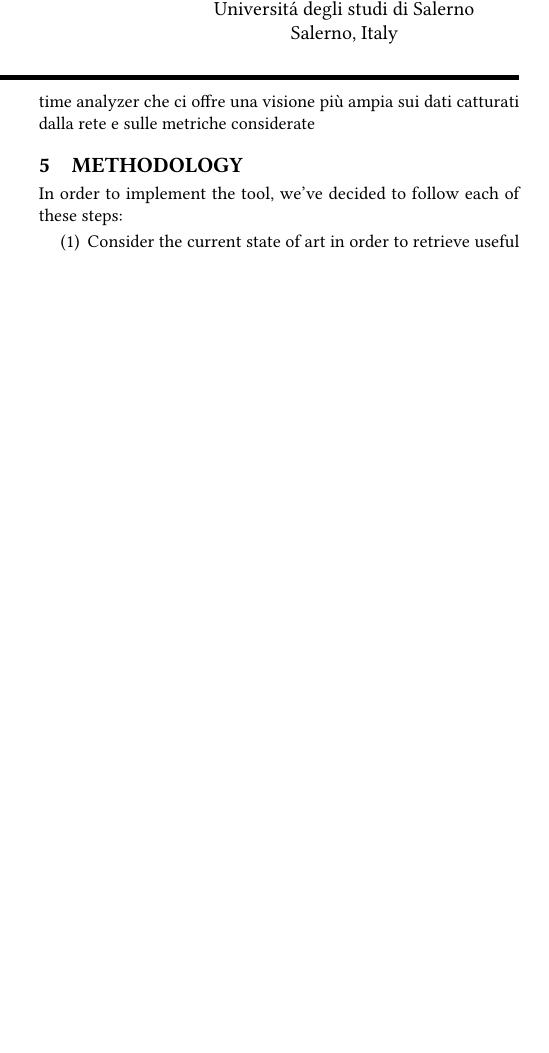
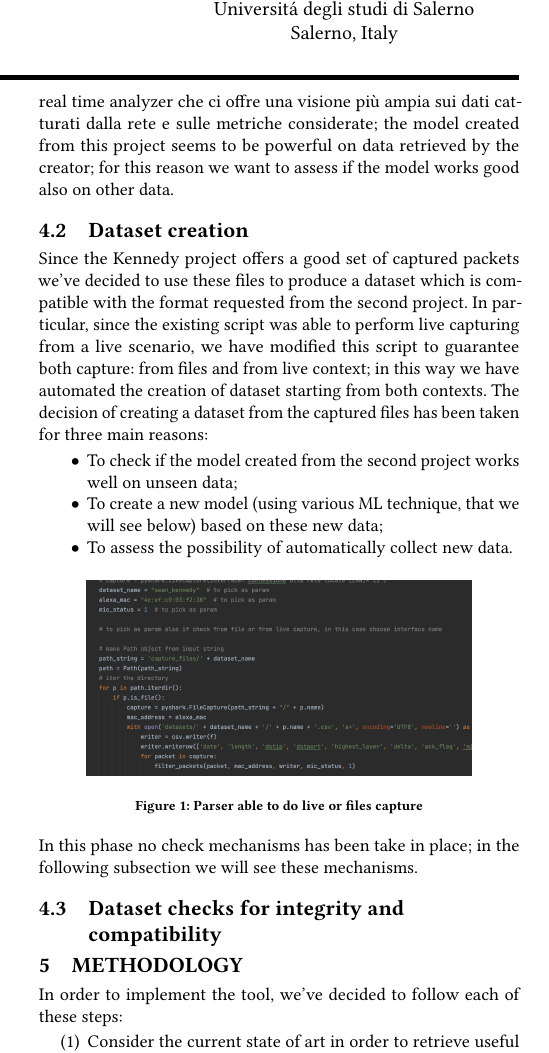
Before and after one commit to biagioboi/Pr-IoT-AiT, a LaTeX paper (doc/doc.tex): part of one column of the page before the commit and part of one column of page 1 of 2 after it, cut so that both start at the same text, the shorter picture padded with empty space. The pictures show the PDF file doc/doc.pdf that the author committed with the source.

Commit message:
[Documentation] Added project comparison and parser

```diff
--- a/doc/doc.tex
+++ b/doc/doc.tex
@@ -95,7 +95,22 @@ The goal of the project is to assess the reliability of developed projects; in p
 
 \section{Methodological steps conducted to address the goals}
 \subsection{First comparison between projects}
-As introduced, the project started with the comparison among already developed projects and datasets in order to extract important feature from each project. The first considered project has been that one developed by Kennedy et al. \cite{Kennedy}, which examine a passive attack on home smart speaker able to infer users' voice commands. The project focuses on a particular metric, the so called semantic distance. Anche se questo progetto si è focalizzato su un punto importante della privacy; il ragionamento che sta dietro al calcolo fatto per trovare la distanza semantica sembra essere abbastanza complicato; per questo motivo l'idea di estendere tale progetto è stata trascurata. Il secondo progetto considerato è quello di Alexa real time analyzer che ci offre una visione più ampia sui dati catturati dalla rete e sulle metriche considerate
+As introduced, the project started with the comparison among already developed projects and datasets in order to extract important feature from each project. The first considered project has been that one developed by Kennedy et al. \cite{Kennedy}, which examine a passive attack on home smart speaker able to infer users' voice commands. The project focuses on a particular metric, the so called semantic distance. Anche se questo progetto si è focalizzato su un punto importante della privacy; il ragionamento che sta dietro al calcolo fatto per trovare la distanza semantica sembra essere abbastanza complicato; per questo motivo l'idea di estendere tale progetto è stata trascurata. Il secondo progetto considerato è quello di Alexa real time analyzer che ci offre una visione più ampia sui dati catturati dalla rete e sulle metriche considerate; the model created from this project seems to be powerful on data retrieved by the creator; for this reason we want to assess if the model works good also on other data.
+\subsection{Dataset creation}
+Since the Kennedy project offers a good set of captured packets we've decided to use these files to produce a dataset which is compatible with the format requested from the second project. In particular, since the existing script was able to perform live capturing from a live scenario, we have modified this script to guarantee both capture: from files and from live context; in this way we have automated the creation of dataset starting from both contexts.
+The decision of creating a dataset from the captured files has been taken for three main reasons:
+\begin{itemize}
+\item To check if the model created from the second project works well on unseen data;
+\item To create a new model (using various ML technique, that we will see below) based on these new data;
+\item To assess the possibility of automatically collect new data.
+\end{itemize}
+\begin{figure}[h!]
+        \includegraphics[width=0.8\linewidth]{img/parser.png}
+        \caption{Parser able to do live or files capture}
+        \label{fig:parser}
+    \end{figure}
+In this phase no check mechanisms has been take in place; in the following subsection we will see these mechanisms.
+\subsection{Dataset checks for integrity and compatibility}
 
 \section{Methodology}
 In order to implement the tool, we've decided to follow each of these steps:
```
Also changed, not shown: doc/doc.pdf, doc/img/parser.png (added).
